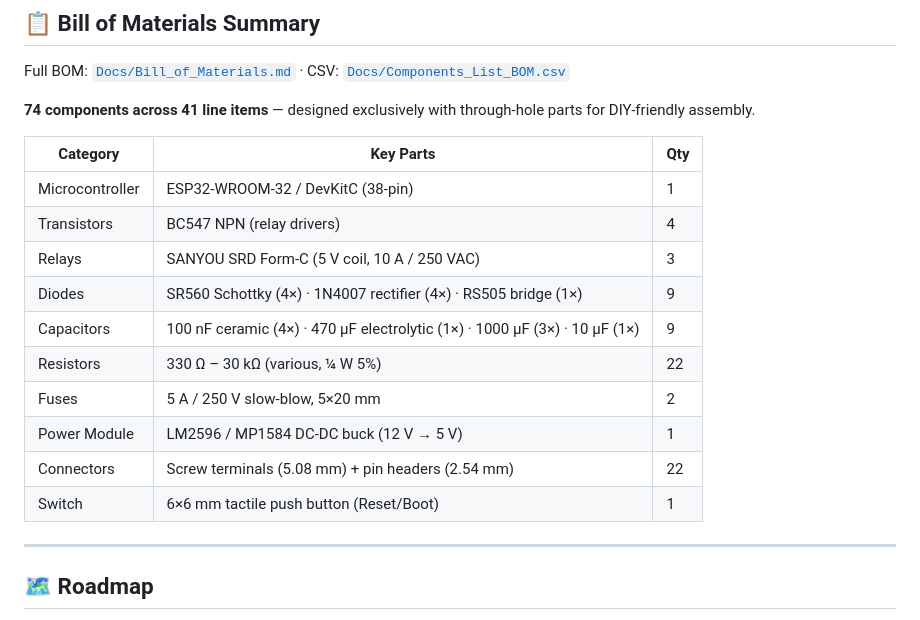
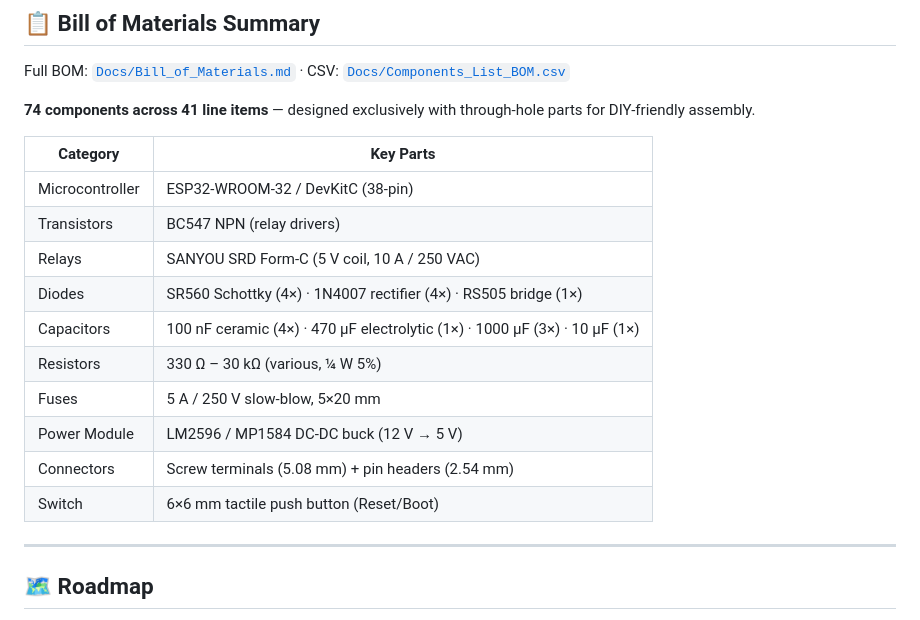
Before and after one commit to SachinRathnayaka/Smart-Aquarium-Monitor-Control-System, a Markdown page: README.md, the part around the change. Rendered like a GitHub page.

Commit message:
fix: update README.md formatting

```diff
--- a/README.md
+++ b/README.md
@@ -745,18 +745,18 @@ Full BOM: [`Docs/Bill_of_Materials.md`](Docs/Bill_of_Materials.md) · CSV: [`Doc
 
 **74 components across 41 line items** — designed exclusively with through-hole parts for DIY-friendly assembly.
 
-| Category | Key Parts | Qty |
-|---|---|---|
-| Microcontroller | ESP32-WROOM-32 / DevKitC (38-pin) | 1 |
-| Transistors | BC547 NPN (relay drivers) | 4 |
-| Relays | SANYOU SRD Form-C (5 V coil, 10 A / 250 VAC) | 3 |
-| Diodes | SR560 Schottky (4×) · 1N4007 rectifier (4×) · RS505 bridge (1×) | 9 |
-| Capacitors | 100 nF ceramic (4×) · 470 µF electrolytic (1×) · 1000 µF (3×) · 10 µF (1×) | 9 |
-| Resistors | 330 Ω – 30 kΩ (various, ¼ W 5%) | 22 |
-| Fuses | 5 A / 250 V slow-blow, 5×20 mm | 2 |
-| Power Module | LM2596 / MP1584 DC-DC buck (12 V → 5 V) | 1 |
-| Connectors | Screw terminals (5.08 mm) + pin headers (2.54 mm) | 22 |
-| Switch | 6×6 mm tactile push button (Reset/Boot) | 1 |
+| Category | Key Parts |
+|---|---|
+| Microcontroller | ESP32-WROOM-32 / DevKitC (38-pin) |
+| Transistors | BC547 NPN (relay drivers) |
+| Relays | SANYOU SRD Form-C (5 V coil, 10 A / 250 VAC) |
+| Diodes | SR560 Schottky (4×) · 1N4007 rectifier (4×) · RS505 bridge (1×) |
+| Capacitors | 100 nF ceramic (4×) · 470 µF electrolytic (1×) · 1000 µF (3×) · 10 µF (1×) |
+| Resistors | 330 Ω – 30 kΩ (various, ¼ W 5%) |
+| Fuses | 5 A / 250 V slow-blow, 5×20 mm |
+| Power Module | LM2596 / MP1584 DC-DC buck (12 V → 5 V) |
+| Connectors | Screw terminals (5.08 mm) + pin headers (2.54 mm) |
+| Switch | 6×6 mm tactile push button (Reset/Boot) |
 
 ---
 
```
